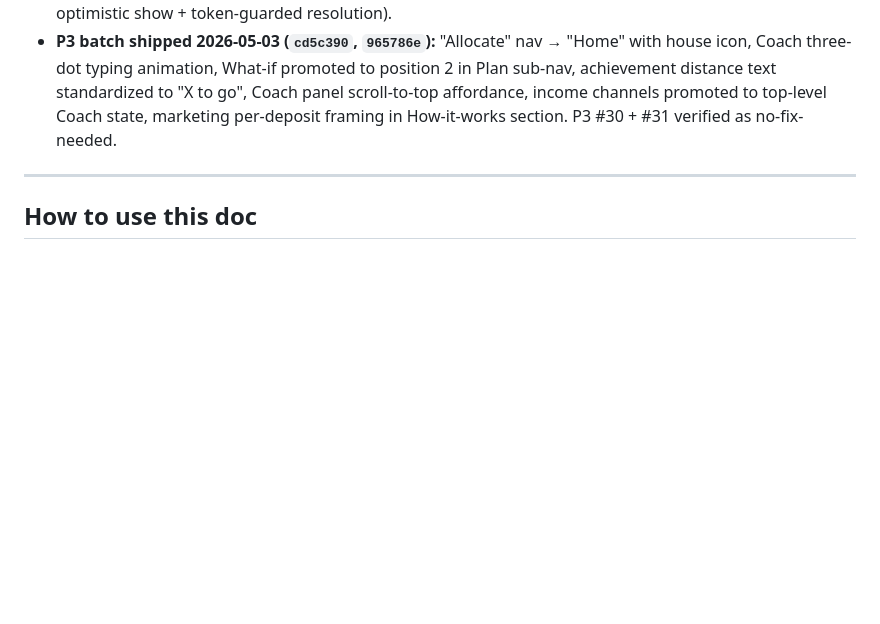
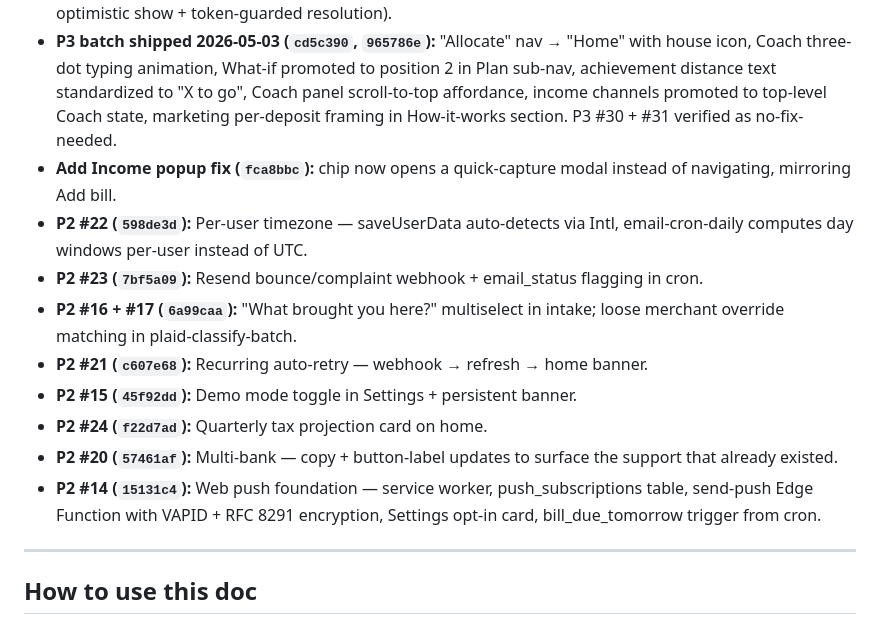
Before and after one commit to able-budget-app/able-App, a Markdown page: docs/triage.md, the part around one of its changes. Drawn GitHub-style; blank space fills up the shorter version.

```diff
--- a/docs/triage.md
+++ b/docs/triage.md
@@ -81,6 +67,15 @@ These are decisions, not tasks. Each unlocks downstream work once decided.
 - **P0 batch shipped 2026-05-03 (`23a7991`, `59e6955`, `cabc2a1`, `6708672`):** paywall fine-print transparency, Floor popover dedup, Tax Export promoted (then made seasonal), plan-review gap-acknowledgement, bulk reclassify (now in-modal with Save changes), achievements compact view with closest-to-unlocking sort
 - **P1 batch shipped 2026-05-03 (`50826cc`, `ae8e314`):** landing-page audience widening, "Within your income" honest label, tour-mode pace placeholder, glossary tooltips on Floor + habit rings, fresh-deposit "Sorting this..." badge, due-today home card, achievement state wired to existing lcCompleted + S.referrals_sent. Follow-ups: hero north-star copy restored, eyebrow space, bulk reclassify visibility (loose match + optimistic show + token-guarded resolution).
 - **P3 batch shipped 2026-05-03 (`cd5c390`, `965786e`):** "Allocate" nav → "Home" with house icon, Coach three-dot typing animation, What-if promoted to position 2 in Plan sub-nav, achievement distance text standardized to "X to go", Coach panel scroll-to-top affordance, income channels promoted to top-level Coach state, marketing per-deposit framing in How-it-works section. P3 #30 + #31 verified as no-fix-needed.
+- **Add Income popup fix (`fca8bbc`):** chip now opens a quick-capture modal instead of navigating, mirroring Add bill.
+- **P2 #22 (`598de3d`):** Per-user timezone — saveUserData auto-detects via Intl, email-cron-daily computes day windows per-user instead of UTC.
+- **P2 #23 (`7bf5a09`):** Resend bounce/complaint webhook + email_status flagging in cron.
+- **P2 #16 + #17 (`6a99caa`):** "What brought you here?" multiselect in intake; loose merchant override matching in plaid-classify-batch.
+- **P2 #21 (`c607e68`):** Recurring auto-retry — webhook → refresh → home banner.
+- **P2 #15 (`45f92dd`):** Demo mode toggle in Settings + persistent banner.
+- **P2 #24 (`f22d7ad`):** Quarterly tax projection card on home.
+- **P2 #20 (`57461af`):** Multi-bank — copy + button-label updates to surface the support that already existed.
+- **P2 #14 (`15131c4`):** Web push foundation — service worker, push_subscriptions table, send-push Edge Function with VAPID + RFC 8291 encryption, Settings opt-in card, bill_due_tomorrow trigger from cron.
 
 ---
 
```
Also changed, not shown: other parts of docs/triage.md (+1 -15 lines).
